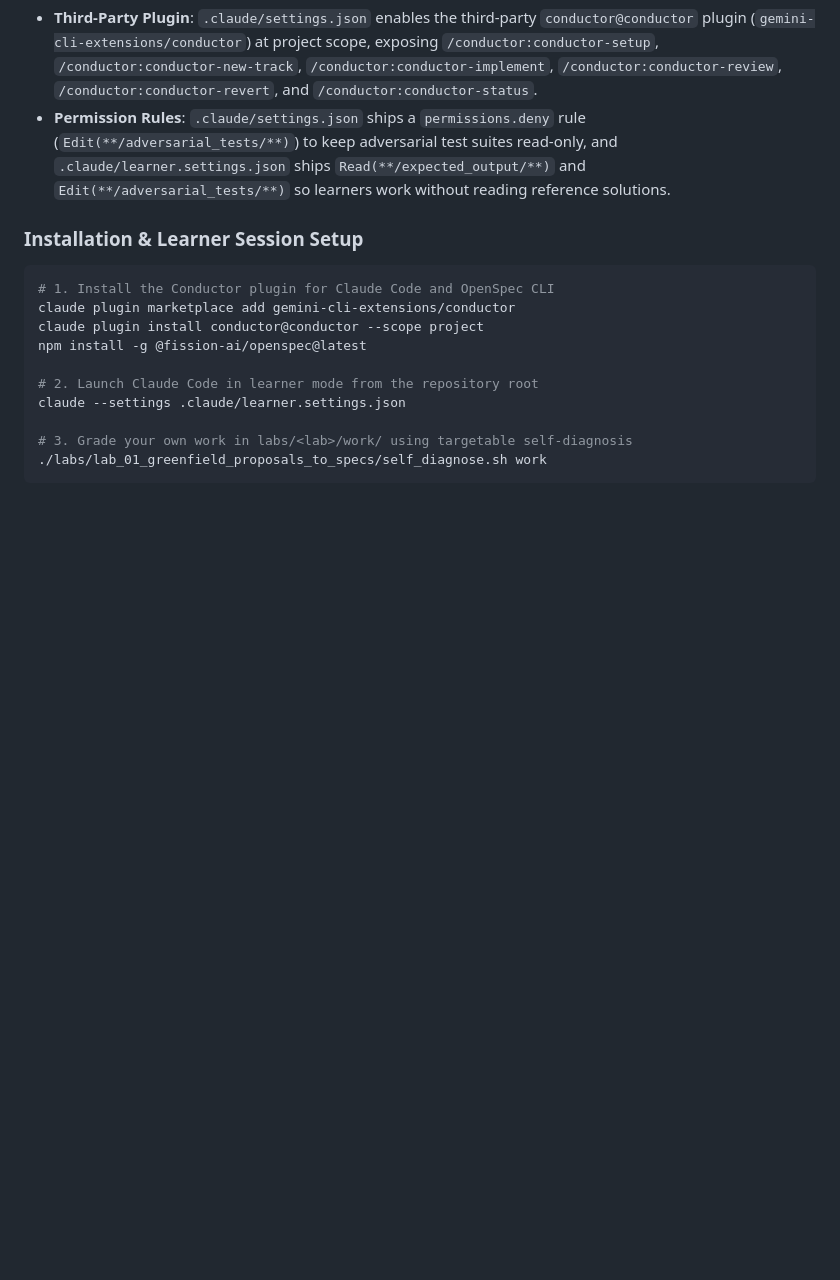
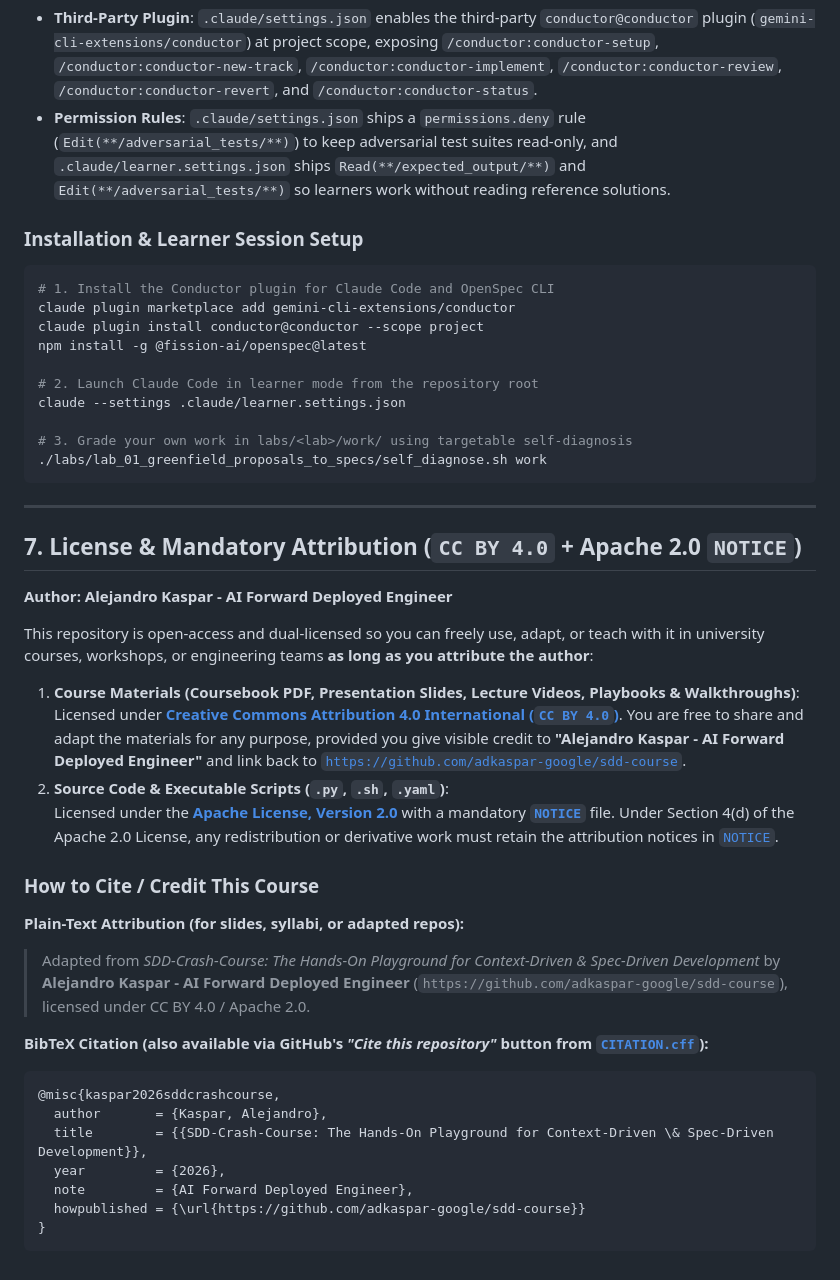
Before and after one commit to adkaspar-google/sdd-course, a Markdown page: README.md, the part around the change. GitHub-like rendering; blank space fills up the shorter version.

Commit message:
docs: add CC BY 4.0 + Apache 2.0 NOTICE attribution and CITATION.cff for Alejandro Kaspar

````diff
--- a/README.md
+++ b/README.md
@@ -136,3 +136,32 @@ claude --settings .claude/learner.settings.json
 # 3. Grade your own work in labs/<lab>/work/ using targetable self-diagnosis
 ./labs/lab_01_greenfield_proposals_to_specs/self_diagnose.sh work
 ```
+
+---
+
+## 7. License & Mandatory Attribution (`CC BY 4.0` + Apache 2.0 `NOTICE`)
+
+**Author:** **Alejandro Kaspar - AI Forward Deployed Engineer**
+
+This repository is open-access and dual-licensed so you can freely use, adapt, or teach with it in university courses, workshops, or engineering teams **as long as you attribute the author**:
+
+1. **Course Materials (Coursebook PDF, Presentation Slides, Lecture Videos, Playbooks & Walkthroughs)**:
+   Licensed under **[Creative Commons Attribution 4.0 International (`CC BY 4.0`)](https://creativecommons.org/licenses/by/4.0/)**. You are free to share and adapt the materials for any purpose, provided you give visible credit to **"Alejandro Kaspar - AI Forward Deployed Engineer"** and link back to [`https://github.com/adkaspar-google/sdd-course`](https://github.com/adkaspar-google/sdd-course).
+2. **Source Code & Executable Scripts (`.py`, `.sh`, `.yaml`)**:
+   Licensed under the **[Apache License, Version 2.0](./LICENSE)** with a mandatory **[`NOTICE`](./NOTICE)** file. Under Section 4(d) of the Apache 2.0 License, any redistribution or derivative work must retain the attribution notices in [`NOTICE`](./NOTICE).
+
+### How to Cite / Credit This Course
+
+**Plain-Text Attribution (for slides, syllabi, or adapted repos):**
+> Adapted from *SDD-Crash-Course: The Hands-On Playground for Context-Driven & Spec-Driven Development* by **Alejandro Kaspar - AI Forward Deployed Engineer** (`https://github.com/adkaspar-google/sdd-course`), licensed under CC BY 4.0 / Apache 2.0.
+
+**BibTeX Citation (also available via GitHub's *"Cite this repository"* button from [`CITATION.cff`](./CITATION.cff)):**
+```bibtex
+@misc{kaspar2026sddcrashcourse,
+  author       = {Kaspar, Alejandro},
+  title        = {{SDD-Crash-Course: The Hands-On Playground for Context-Driven \& Spec-Driven Development}},
+  year         = {2026},
+  note         = {AI Forward Deployed Engineer},
+  howpublished = {\url{https://github.com/adkaspar-google/sdd-course}}
+}
+```
````
